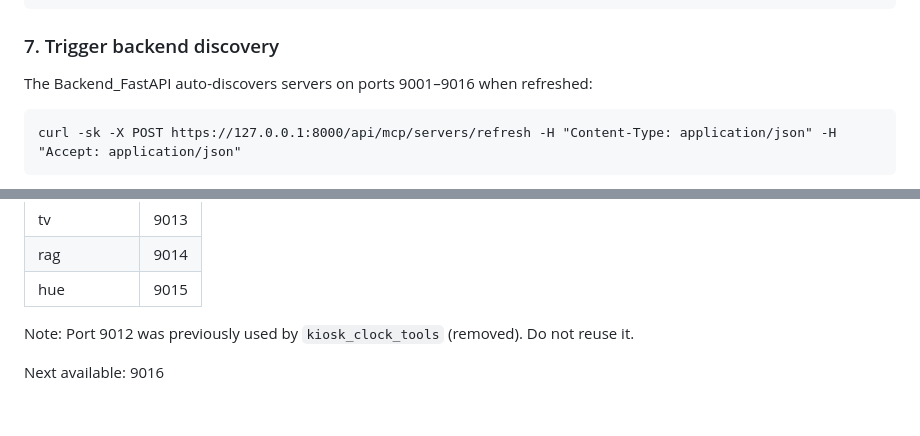
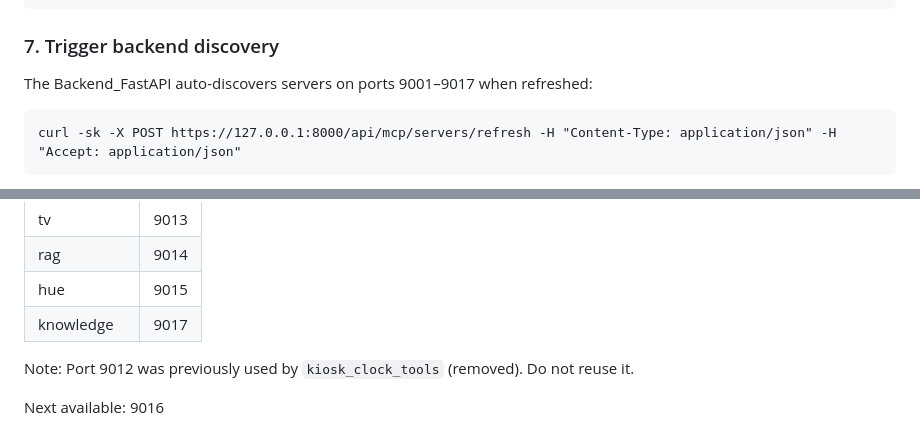
Before and after one commit to jck411/mcp-servers, a Markdown page: .github/copilot-instructions.md, 2 parts joined by grey strips. Drawn GitHub-style.

Commit message:
Update copilot instructions to reflect backend discovery on port 9017

````diff
--- a/.github/copilot-instructions.md
+++ b/.github/copilot-instructions.md
@@ -108,7 +108,7 @@ sshpass -p '97919791' ssh root@192.168.1.11 "pct exec 110 -- chown -R mcp:mcp /o
 
 ### 7. Trigger backend discovery
 
-The Backend_FastAPI auto-discovers servers on ports 9001–9016 when refreshed:
+The Backend_FastAPI auto-discovers servers on ports 9001–9017 when refreshed:
 ```
 curl -sk -X POST https://127.0.0.1:8000/api/mcp/servers/refresh -H "Content-Type: application/json" -H "Accept: application/json"
 ```
@@ -137,6 +137,7 @@ Defined in `deploy/setup-systemd.sh` PORT_MAP. Never reuse a port.
 | tv | 9013 |
 | rag | 9014 |
 | hue | 9015 |
+| knowledge | 9017 |
 
 Note: Port 9012 was previously used by `kiosk_clock_tools` (removed). Do not reuse it.
 
````
